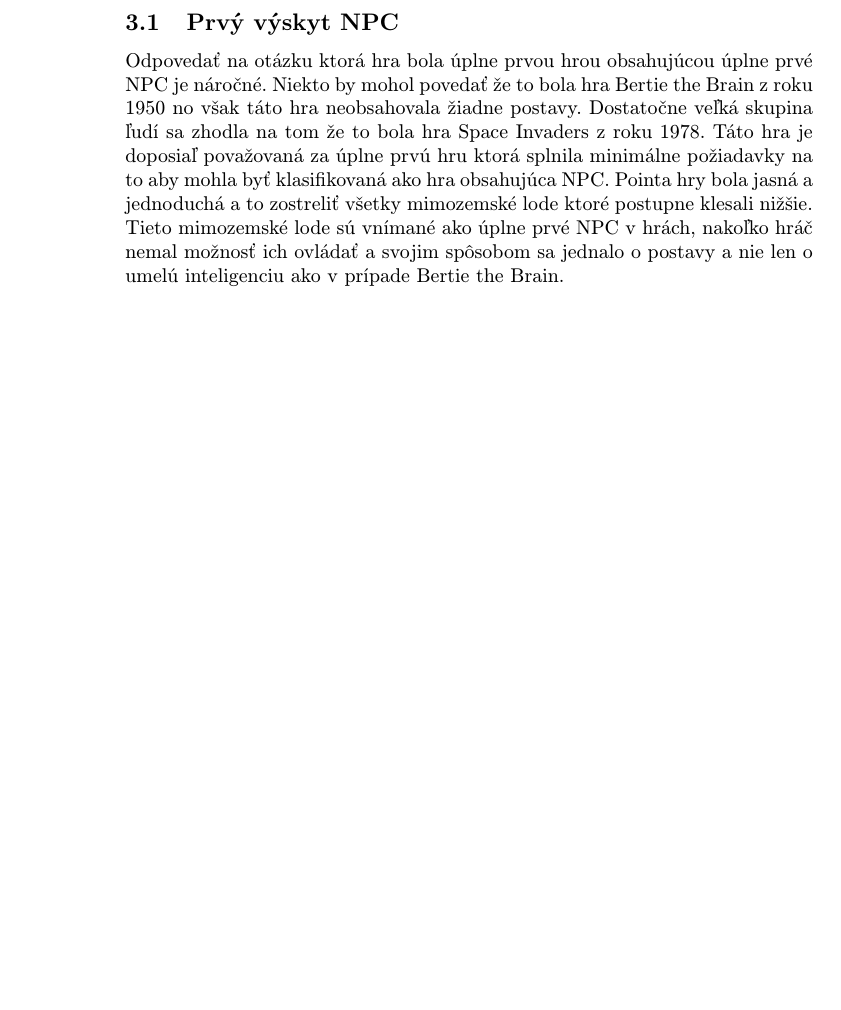
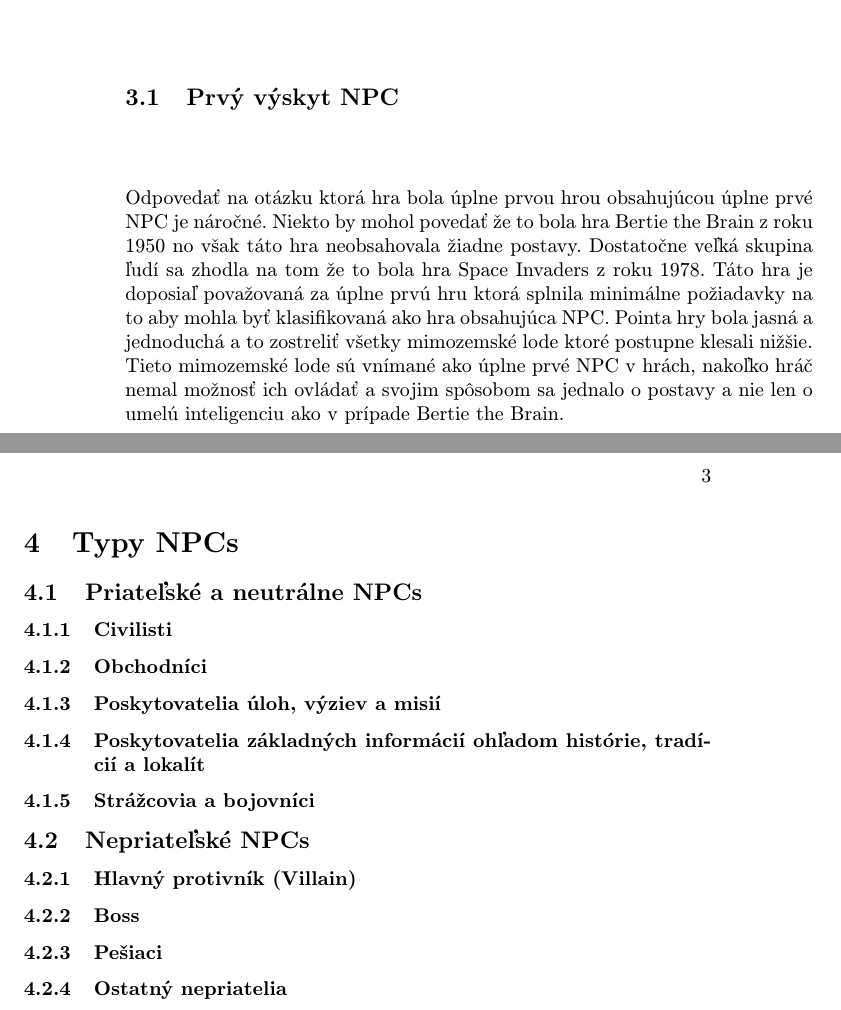
Before and after one commit to Peter-Peco/MIP_Utorok, a LaTeX paper (NPC.tex): part of page 2 of 2 before the commit and two parts of pages 2 and 3 of 3 after it, the two joined at a grey line, cut so that both start at the same text, the shorter picture padded with empty space. Compiled offline with pdfLaTeX.

Commit message:
par uprav a zmena bib

```diff
--- a/NPC.tex
+++ b/NPC.tex
@@ -54,10 +54,40 @@ Skratka NPC je odvodená z pojmov: Non-Player Character, Non-Player Class a takt
 % sem by sa dala dat ta skratka miesto hore...
 
 
-\section{Vznik NPC}
+
+\section{Vznik NPC}    \label{Vznik}
 \subsection{Prvý výskyt NPC} \label{NPC 1 time}
 Odpovedať na otázku ktorá hra bola úplne prvou hrou obsahujúcou úplne prvé NPC je náročné. Niekto by mohol povedať že to bola hra Bertie the Brain z roku 1950 no však táto hra neobsahovala žiadne postavy. Dostatočne veľká skupina ľudí sa zhodla na tom že to bola hra Space Invaders z roku 1978. Táto hra je doposiaľ považovaná za úplne prvú hru ktorá splnila minimálne požiadavky na to aby mohla byť klasifikovaná ako hra obsahujúca NPC. Pointa hry bola jasná a jednoduchá a to zostreliť všetky mimozemské lode ktoré postupne klesali nižšie. Tieto mimozemské lode sú vnímané ako úplne prvé NPC v hrách, nakoľko hráč nemal možnosť ich ovládať a svojim spôsobom sa jednalo o postavy a nie len o umelú inteligenciu ako v prípade Bertie the Brain.
 
 
 
+\section{Typy NPCs}     \label{Typy}
+% sem treba napisat daco o typoch
+
+\subsection{Priateľské a neutrálne NPCs} \label{ally}
+
+\subsubsection{Civilisti} \label{Civilisti}
+% len aby to vyzeralo ze je tam dost coho robit a ze je to naozaj mesto
+
+
+\subsubsection{Obchodníci}
+\subsubsection{Poskytovatelia úloh, výziev a misií}
+\subsubsection{Poskytovatelia základných informácií ohľadom histórie, tradícií a lokalít}
+
+
+\subsubsection{Strážcovia a bojovníci} \label{services}
+% co idu s tebou na misie alebo co brania urcitu oblast, ale aj taky co si ich vies kupit aby pre teba nico spravili
+
+\subsection{Nepriateľské NPCs} \label{enemy}
+
+\subsubsection{Hlavný protivník (Villain)} \label{BOSS}
+
+\subsubsection{Boss} \label{BOSS}
+
+\subsubsection{Pešiaci} \label{Pesiaci}
+
+\subsubsection{Ostatný nepriatelia} \label{Pesiaci}
+
+
+
 \end{document}
```
